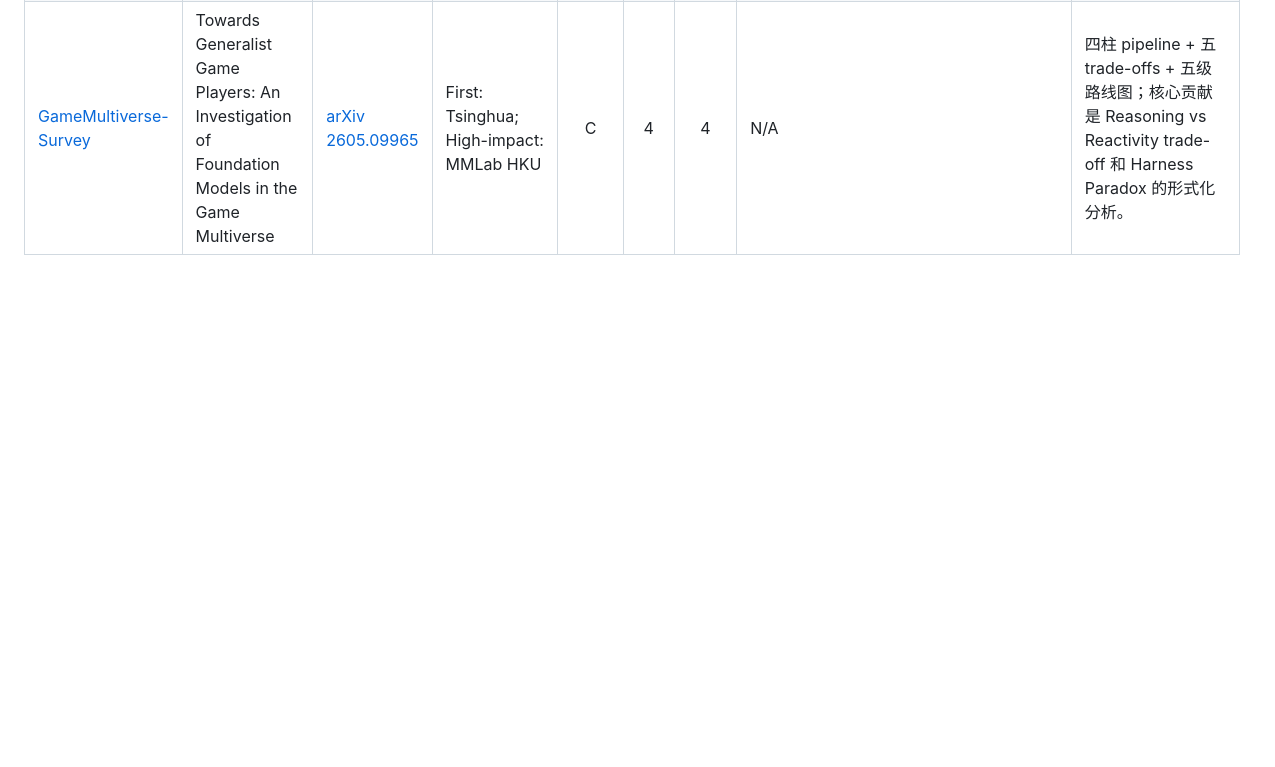
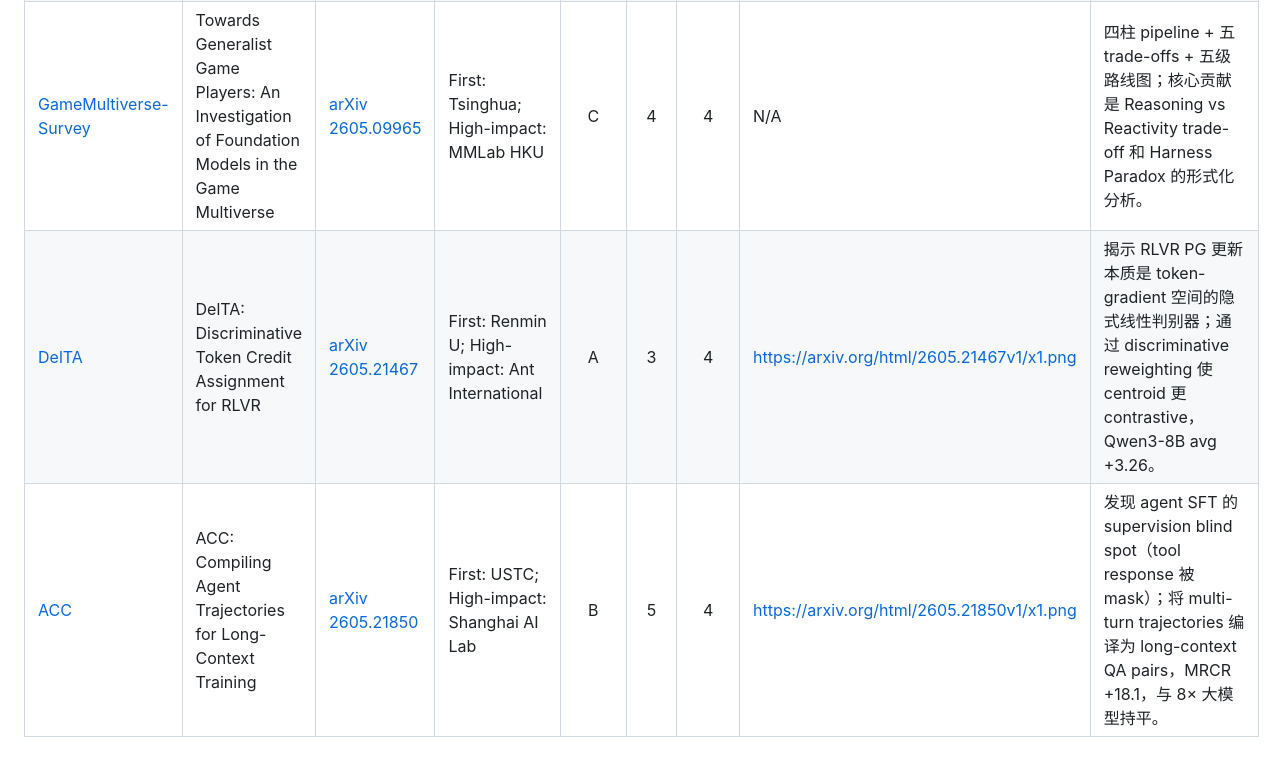
Before and after one commit to syr-cn/Agentic-Paper-Reading, a Markdown page: readinglist/general-llm-agent.md, the part around the change. GitHub-like rendering; blank space fills up the shorter version.

Commit message:
Add DelTA and ACC reading notes; update general-llm-agent list

```diff
--- a/readinglist/general-llm-agent.md
+++ b/readinglist/general-llm-agent.md
@@ -11,3 +11,5 @@
 | [Agentic-MME](../papers/2026-04-08_agentic-mme.md) | Agentic-MME: What Agentic Capability Really Brings to Multimodal Intelligence? | [arXiv 2604.03016](https://arxiv.org/abs/2604.03016) | First: N/A; High-impact: N/A | — | — | — | N/A | 系统评估 agentic 能力对多模态智能的真实贡献；Visual+Knowledge Expansion 联合 > 单独使用；benchmark 标注质量极高。 |
 | [FS-Researcher](../papers/2026-04-01_fs-researcher.md) | FS-Researcher: Test-Time Scaling for Long-Horizon Research Tasks with File-System-Based Agents | [arXiv 2602.01566](https://arxiv.org/abs/2602.01566) | First: USTC; High-impact: USTC | B | 3 | 3 | N/A | File-system-based agent architecture for long-horizon research tasks; test-time scaling via structured file persistence. |
 | [GameMultiverse-Survey](../papers/2026-05-13_game-multiverse-survey.md) | Towards Generalist Game Players: An Investigation of Foundation Models in the Game Multiverse | [arXiv 2605.09965](https://arxiv.org/abs/2605.09965) | First: Tsinghua; High-impact: MMLab HKU | C | 4 | 4 | N/A | 四柱 pipeline + 五 trade-offs + 五级路线图；核心贡献是 Reasoning vs Reactivity trade-off 和 Harness Paradox 的形式化分析。 |
+| [DelTA](../papers/2026-05-23_delta.md) | DelTA: Discriminative Token Credit Assignment for RLVR | [arXiv 2605.21467](https://arxiv.org/abs/2605.21467) | First: Renmin U; High-impact: Ant International | A | 3 | 4 | https://arxiv.org/html/2605.21467v1/x1.png | 揭示 RLVR PG 更新本质是 token-gradient 空间的隐式线性判别器；通过 discriminative reweighting 使 centroid 更 contrastive，Qwen3-8B avg +3.26。 |
+| [ACC](../papers/2026-05-23_acc.md) | ACC: Compiling Agent Trajectories for Long-Context Training | [arXiv 2605.21850](https://arxiv.org/abs/2605.21850) | First: USTC; High-impact: Shanghai AI Lab | B | 5 | 4 | https://arxiv.org/html/2605.21850v1/x1.png | 发现 agent SFT 的 supervision blind spot（tool response 被 mask）；将 multi-turn trajectories 编译为 long-context QA pairs，MRCR +18.1，与 8× 大模型持平。 |
```
Also changed, not shown: papers/2026-05-23_acc.md (added, +126 -0 lines), papers/2026-05-23_delta.md (added, +114 -0 lines).
